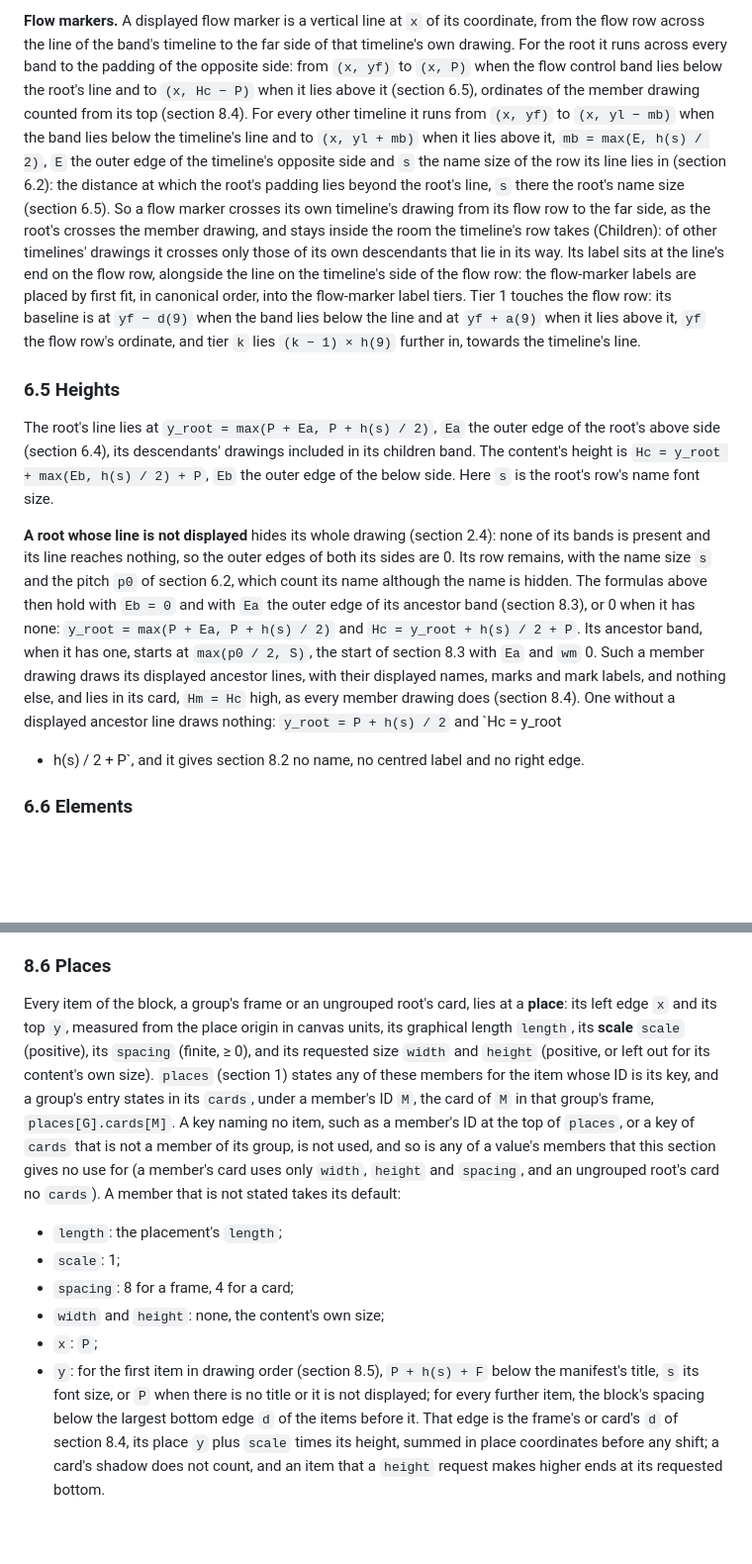
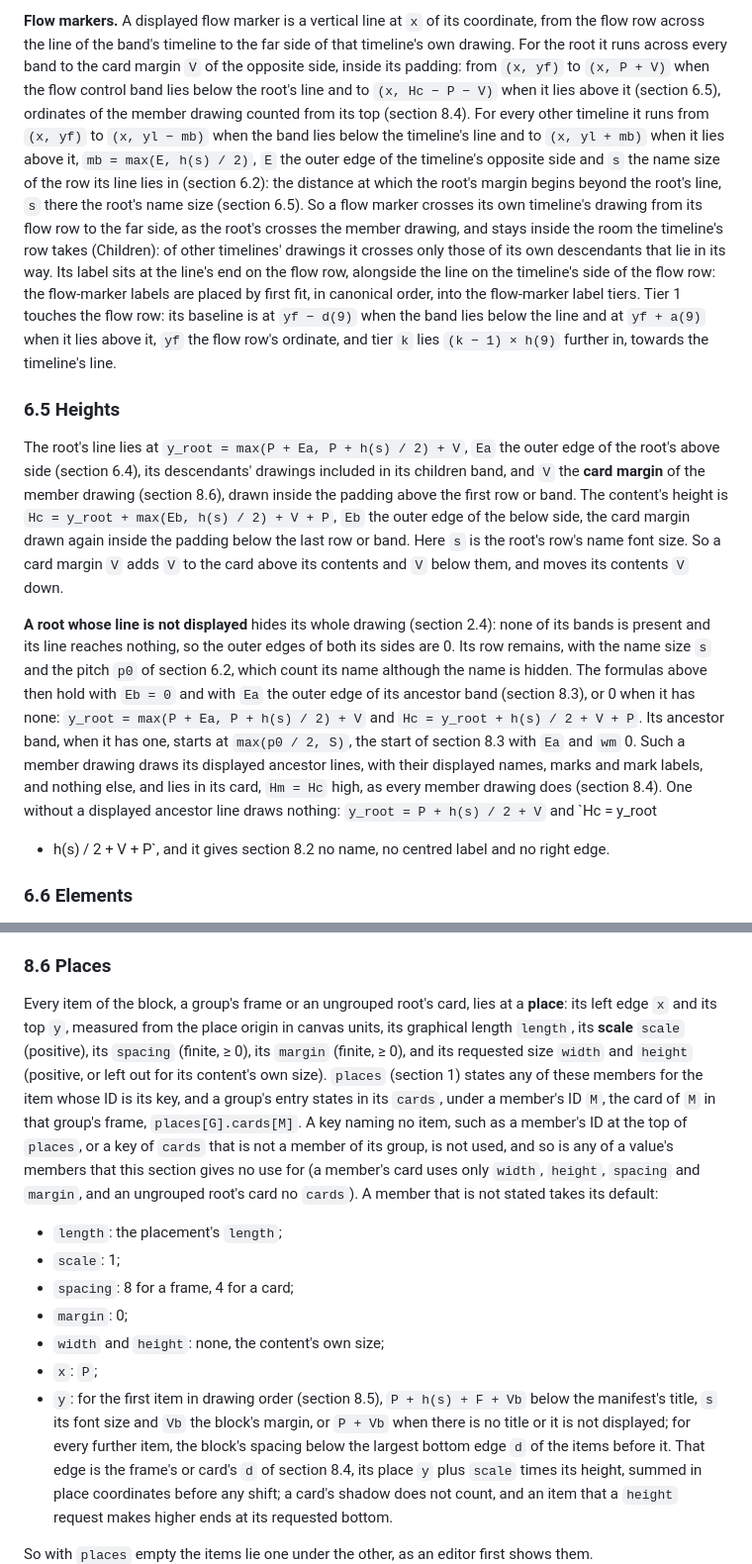
Before and after one commit to TimeToAlign/TimeToShare, a Markdown page: docs/drawing.md, 2 parts joined by grey strips. Shown at 99% size. GitHub-like rendering; blank space fills up the shorter version.

```diff
--- a/docs/drawing.md
+++ b/docs/drawing.md
@@ -1012,15 +1026,15 @@ order of first fit (section 7.2).
 **Flow markers.** A displayed flow marker is a vertical line at `x` of its coordinate, from
 the flow row across the line of the band's timeline to the far side of
 that timeline's own drawing. For the root it runs across every band to the
-padding of the opposite side: from `(x, yf)` to `(x, P)` when the flow
-control band lies below the root's line and to `(x, Hc − P)` when it
-lies above it (section 6.5), ordinates of the member drawing counted from
-its top (section 8.4). For every other timeline it runs from `(x, yf)` to
+card margin `V` of the opposite side, inside its padding: from `(x, yf)`
+to `(x, P + V)` when the flow control band lies below the root's line and
+to `(x, Hc − P − V)` when it lies above it (section 6.5), ordinates of the
+member drawing counted from its top (section 8.4). For every other timeline it runs from `(x, yf)` to
 `(x, yl − mb)` when the band lies below the timeline's line and to `(x, yl +
 mb)` when it lies above it, `mb = max(E, h(s) / 2)`, `E` the outer edge of
 the timeline's opposite side and `s` the name size of the row its line
 lies in (section 6.2): the distance at which the root's
-padding lies beyond the root's line, `s` there the root's name size
+margin begins beyond the root's line, `s` there the root's name size
 (section 6.5). So a flow marker crosses its own timeline's drawing from its flow
 row to the far side, as the root's crosses the member drawing, and stays
 inside the room the timeline's row takes (Children): of other timelines'
@@ -1034,11 +1048,16 @@ timeline's line.
 
 ### 6.5 Heights
 
-The root's line lies at `y_root = max(P + Ea, P + h(s) / 2)`, `Ea`
+The root's line lies at `y_root = max(P + Ea, P + h(s) / 2) + V`, `Ea`
 the outer edge of the root's above side (section 6.4), its descendants'
-drawings included in its children band. The content's height is
-`Hc = y_root + max(Eb, h(s) / 2) + P`, `Eb` the outer edge of the below
-side. Here `s` is the root's row's name font size.
+drawings included in its children band, and `V` the **card margin** of
+the member drawing (section 8.6), drawn inside the padding above the
+first row or band. The content's height is
+`Hc = y_root + max(Eb, h(s) / 2) + V + P`, `Eb` the outer edge of the below
+side, the card margin drawn again inside the padding below the last row or
+band. Here `s` is the root's row's name font size. So a card margin `V`
+adds `V` to the card above its contents and `V` below them, and moves its
+contents `V` down.
 
 **A root whose line is not displayed** hides its whole drawing (section
 2.4): none of its bands is present and its line reaches nothing, so the
@@ -1046,14 +1065,14 @@ outer edges of both its sides are 0. Its row remains, with the name size
 `s` and the pitch `p0` of section 6.2, which count its name although the
 name is hidden. The formulas above then hold with `Eb = 0` and with `Ea`
 the outer edge of its ancestor band (section 8.3), or 0 when it has none:
-`y_root = max(P + Ea, P + h(s) / 2)` and `Hc = y_root + h(s) / 2 +
-P`. Its ancestor band, when it has one, starts at `max(p0 / 2, S)`, the
+`y_root = max(P + Ea, P + h(s) / 2) + V` and `Hc = y_root + h(s) / 2 +
+V + P`. Its ancestor band, when it has one, starts at `max(p0 / 2, S)`, the
 start of section 8.3 with `Ea` and `wm` 0. Such a member
 drawing draws its displayed ancestor lines, with their displayed names,
 marks and mark labels, and nothing else, and lies in its card, `Hm = Hc`
 high, as every member drawing does (section 8.4). One without a displayed
-ancestor line draws nothing: `y_root = P + h(s) / 2` and `Hc = y_root
-+ h(s) / 2 + P`, and it gives section 8.2 no name, no centred label
+ancestor line draws nothing: `y_root = P + h(s) / 2 + V` and `Hc = y_root
++ h(s) / 2 + V + P`, and it gives section 8.2 no name, no centred label
 and no right edge.
 
 ### 6.6 Elements
@@ -1648,25 +1674,27 @@ name.
 Every item of the block, a group's frame or an ungrouped root's card, lies at
 a **place**: its left edge `x` and its top `y`, measured from the place
 origin in canvas units, its graphical length `length`, its **scale**
-`scale` (positive), its `spacing` (finite, ≥ 0), and its
-requested size `width` and `height` (positive, or left out for its
+`scale` (positive), its `spacing` (finite, ≥ 0), its `margin` (finite,
+≥ 0), and its requested size `width` and `height` (positive, or left out for its
 content's own size). `places` (section 1) states any of
 these members for the item whose ID is its key, and a group's entry states
 in its `cards`, under a member's ID `M`, the card of `M` in that group's
 frame, `places[G].cards[M]`. A key naming no item, such as a member's ID
 at the top of `places`, or a key of `cards` that is not a member of its
 group, is not used, and so is any of a value's members that this section
-gives no use for (a member's card uses only `width`, `height` and
-`spacing`, and an ungrouped root's card no `cards`). A member that is not stated takes its default:
+gives no use for (a member's card uses only `width`, `height`,
+`spacing` and `margin`, and an ungrouped root's card no `cards`). A member that is not stated takes its default:
 
 - `length`: the placement's `length`;
 - `scale`: 1;
 - `spacing`: 8 for a frame, 4 for a card;
+- `margin`: 0;
 - `width` and `height`: none, the content's own size;
 - `x`: `P`;
-- `y`: for the first item in drawing order (section 8.5), `P + h(s) + F`
-  below the manifest's title, `s` its font size, or `P` when there is no
-  title or it is not displayed; for every further item, the block's spacing
+- `y`: for the first item in drawing order (section 8.5), `P + h(s) + F +
+  Vb` below the manifest's title, `s` its font size and `Vb` the block's
+  margin, or `P + Vb` when there is no title or it is not displayed; for
+  every further item, the block's spacing
   below the largest bottom edge `d` of the items before it. That edge is
   the frame's or card's `d` of section 8.4, its place `y` plus `scale` times its
   height, summed in place coordinates before any shift; a card's shadow does not count, and
```
Also changed, not shown: other parts of docs/drawing.md (+61 -35 lines).
